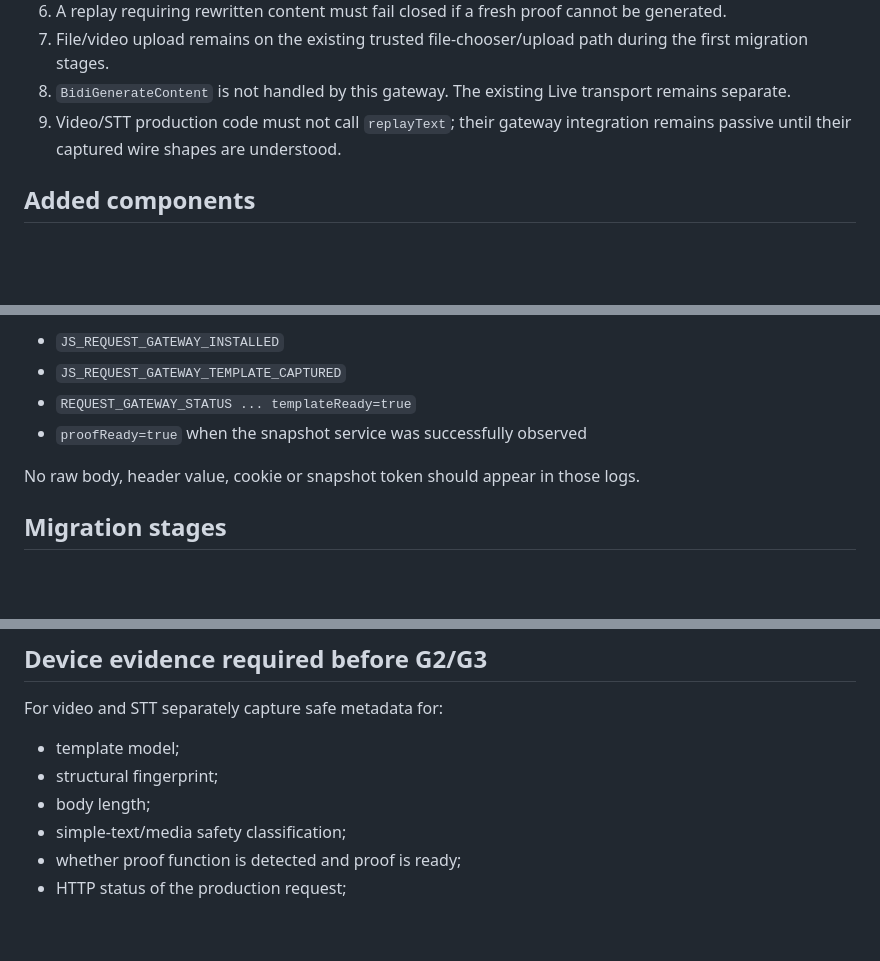
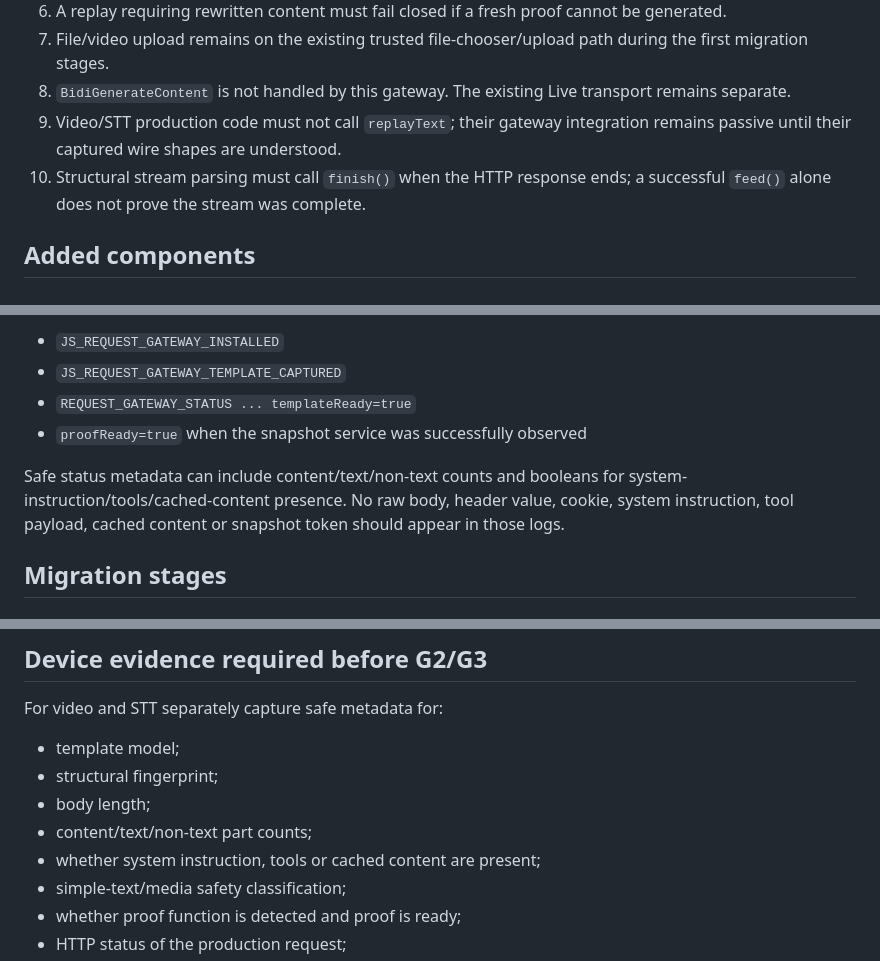
Before and after one commit to tvhuy99-web/GeminiLiveTranslate_GitHubReady_v1.2., a Markdown page: docs/AI_STUDIO_REQUEST_GATEWAY.md, 3 parts joined by grey strips. GitHub-like rendering; blank space fills up the shorter version.

```diff
--- a/docs/AI_STUDIO_REQUEST_GATEWAY.md
+++ b/docs/AI_STUDIO_REQUEST_GATEWAY.md
@@ -22,6 +22,7 @@ The Gemini Live audio path is explicitly out of scope for this migration and mus
 7. File/video upload remains on the existing trusted file-chooser/upload path during the first migration stages.
 8. `BidiGenerateContent` is not handled by this gateway. The existing Live transport remains separate.
 9. Video/STT production code must not call `replayText`; their gateway integration remains passive until their captured wire shapes are understood.
+10. Structural stream parsing must call `finish()` when the HTTP response ends; a successful `feed()` alone does not prove the stream was complete.
 
 ## Added components
 
@@ -77,7 +82,7 @@ Expected diagnostics after a successful GenerateContent request include:
 - `REQUEST_GATEWAY_STATUS ... templateReady=true`
 - `proofReady=true` when the snapshot service was successfully observed
 
-No raw body, header value, cookie or snapshot token should appear in those logs.
+Safe status metadata can include content/text/non-text counts and booleans for system-instruction/tools/cached-content presence. No raw body, header value, cookie, system instruction, tool payload, cached content or snapshot token should appear in those logs.
 
 ## Migration stages
 
@@ -151,6 +159,8 @@ For video and STT separately capture safe metadata for:
 - template model;
 - structural fingerprint;
 - body length;
+- content/text/non-text part counts;
+- whether system instruction, tools or cached content are present;
 - simple-text/media safety classification;
 - whether proof function is detected and proof is ready;
 - HTTP status of the production request;
```
Also changed, not shown: other parts of docs/AI_STUDIO_REQUEST_GATEWAY.md (+10 -3 lines).
